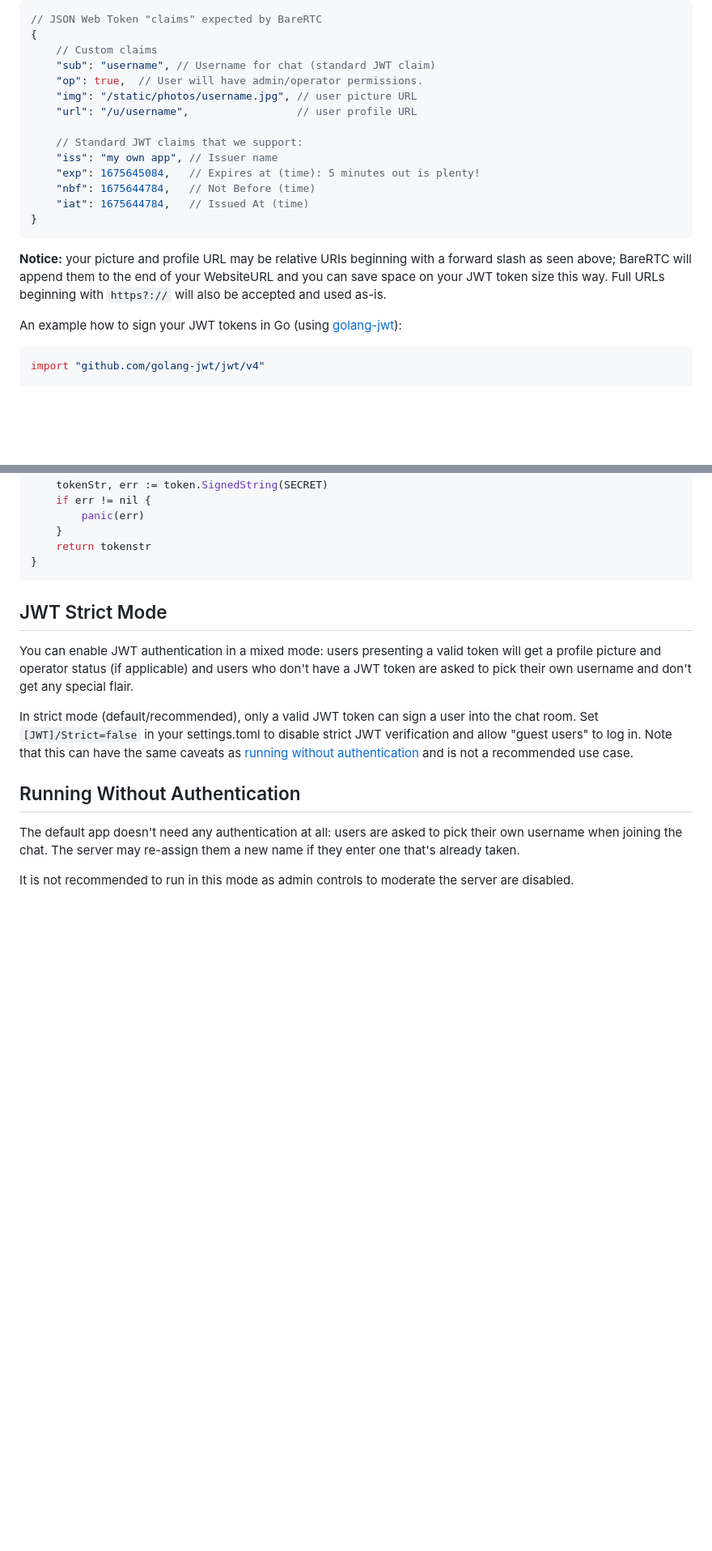
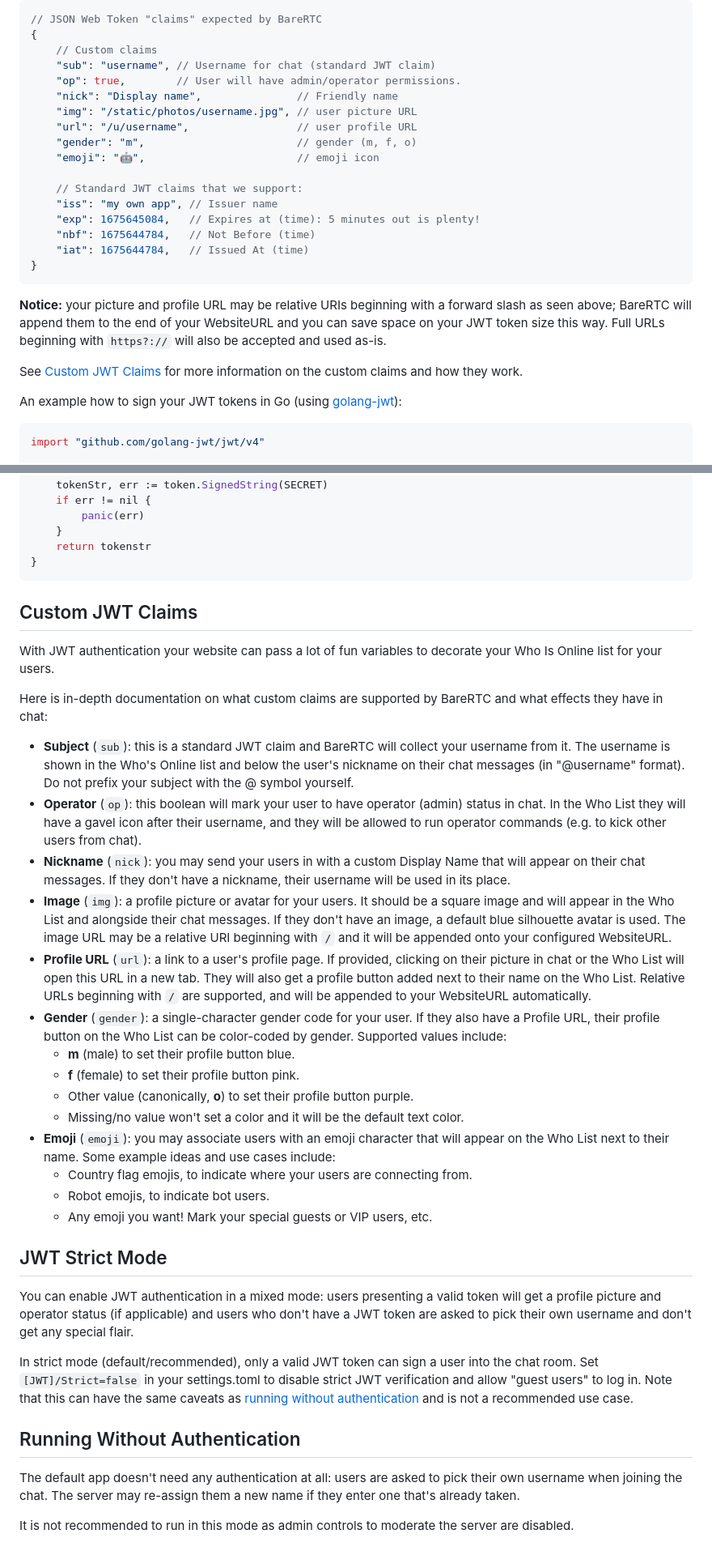
Before and after one commit to milfordestayschiller/chat2026, a Markdown page: README.md, 2 parts joined by grey strips. Shown: that part at 81% size. GitHub-like rendering; blank space fills up the shorter version.

````diff
--- a/README.md
+++ b/README.md
@@ -121,9 +121,12 @@ Configure a shared secret key (random text string) in both the BareRTC settings
 {
     // Custom claims
     "sub": "username", // Username for chat (standard JWT claim)
-    "op": true,  // User will have admin/operator permissions.
+    "op": true,        // User will have admin/operator permissions.
+    "nick": "Display name",               // Friendly name
     "img": "/static/photos/username.jpg", // user picture URL
     "url": "/u/username",                 // user profile URL
+    "gender": "m",                        // gender (m, f, o)
+    "emoji": "🤖",                        // emoji icon
 
     // Standard JWT claims that we support:
     "iss": "my own app", // Issuer name
@@ -134,6 +137,9 @@ Configure a shared secret key (random text string) in both the BareRTC settings
 ```
 
 **Notice:** your picture and profile URL may be relative URIs beginning with a forward slash as seen above; BareRTC will append them to the end of your WebsiteURL and you can save space on your JWT token size this way. Full URLs beginning with `https?://` will also be accepted and used as-is.
+
+See [Custom JWT Claims](#custom-jwt-claims) for more information on the
+custom claims and how they work.
 
 An example how to sign your JWT tokens in Go (using [golang-jwt](https://github.com/golang-jwt/jwt)):
 
@@ -187,6 +193,27 @@ func SignForUser(user User) string {
     return tokenstr
 }
 ```
+
+## Custom JWT Claims
+
+With JWT authentication your website can pass a lot of fun variables to decorate your Who Is Online list for your users.
+
+Here is in-depth documentation on what custom claims are supported by BareRTC and what effects they have in chat:
+
+* **Subject** (`sub`): this is a standard JWT claim and BareRTC will collect your username from it. The username is shown in the Who's Online list and below the user's nickname on their chat messages (in "@username" format). Do not prefix your subject with the @ symbol yourself.
+* **Operator** (`op`): this boolean will mark your user to have operator (admin) status in chat. In the Who List they will have a gavel icon after their username, and they will be allowed to run operator commands (e.g. to kick other users from chat).
+* **Nickname** (`nick`): you may send your users in with a custom Display Name that will appear on their chat messages. If they don't have a nickname, their username will be used in its place.
+* **Image** (`img`): a profile picture or avatar for your users. It should be a square image and will appear in the Who List and alongside their chat messages. If they don't have an image, a default blue silhouette avatar is used. The image URL may be a relative URI beginning with `/` and it will be appended onto your configured WebsiteURL.
+* **Profile URL** (`url`): a link to a user's profile page. If provided, clicking on their picture in chat or the Who List will open this URL in a new tab. They will also get a profile button added next to their name on the Who List. Relative URLs beginning with `/` are supported, and will be appended to your WebsiteURL automatically.
+* **Gender** (`gender`): a single-character gender code for your user. If they also have a Profile URL, their profile button on the Who List can be color-coded by gender. Supported values include:
+    * **m** (male) to set their profile button blue.
+    * **f** (female) to set their profile button pink.
+    * Other value (canonically, **o**) to set their profile button purple.
+    * Missing/no value won't set a color and it will be the default text color.
+* **Emoji** (`emoji`): you may associate users with an emoji character that will appear on the Who List next to their name. Some example ideas and use cases include:
+    * Country flag emojis, to indicate where your users are connecting from.
+    * Robot emojis, to indicate bot users.
+    * Any emoji you want! Mark your special guests or VIP users, etc.
 
 ## JWT Strict Mode
 
````
